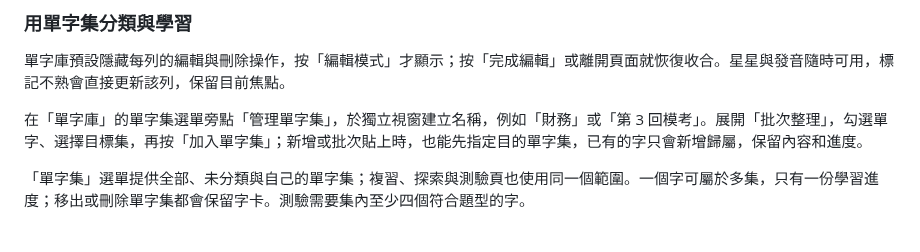
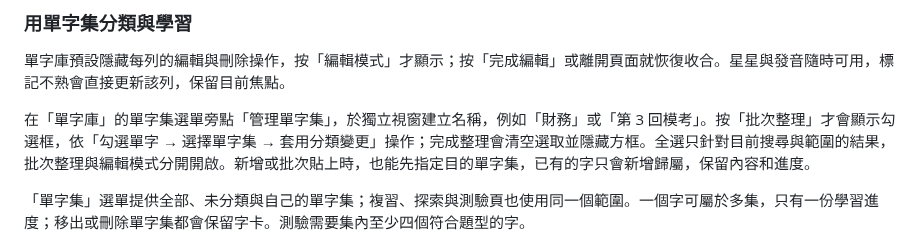
Before and after one commit to kevin930326/toeic-cards, a Markdown page: README.md, the part around the change. Drawn GitHub-style.

```diff
--- a/README.md
+++ b/README.md
@@ -75,7 +75,7 @@
 
 單字庫預設隱藏每列的編輯與刪除操作，按「編輯模式」才顯示；按「完成編輯」或離開頁面就恢復收合。星星與發音隨時可用，標記不熟會直接更新該列，保留目前焦點。
 
-在「單字庫」的單字集選單旁點「管理單字集」，於獨立視窗建立名稱，例如「財務」或「第 3 回模考」。展開「批次整理」，勾選單字、選擇目標集，再按「加入單字集」；新增或批次貼上時，也能先指定目的單字集，已有的字只會新增歸屬，保留內容和進度。
+在「單字庫」的單字集選單旁點「管理單字集」，於獨立視窗建立名稱，例如「財務」或「第 3 回模考」。按「批次整理」才會顯示勾選框，依「勾選單字 → 選擇單字集 → 套用分類變更」操作；完成整理會清空選取並隱藏方框。全選只針對目前搜尋與範圍的結果，批次整理與編輯模式分開開啟。新增或批次貼上時，也能先指定目的單字集，已有的字只會新增歸屬，保留內容和進度。
 
 「單字集」選單提供全部、未分類與自己的單字集；複習、探索與測驗頁也使用同一個範圍。一個字可屬於多集，只有一份學習進度；移出或刪除單字集都會保留字卡。測驗需要集內至少四個符合題型的字。
 
```
Also changed, not shown: docs/dev-log/20-library-bulk.md (added, +29 -0 lines), docs/images/20-library-bulk.png (added), docs/images/20-library-default.png (added), docs/images/20-library-mobile.png (added), 8 other files.
